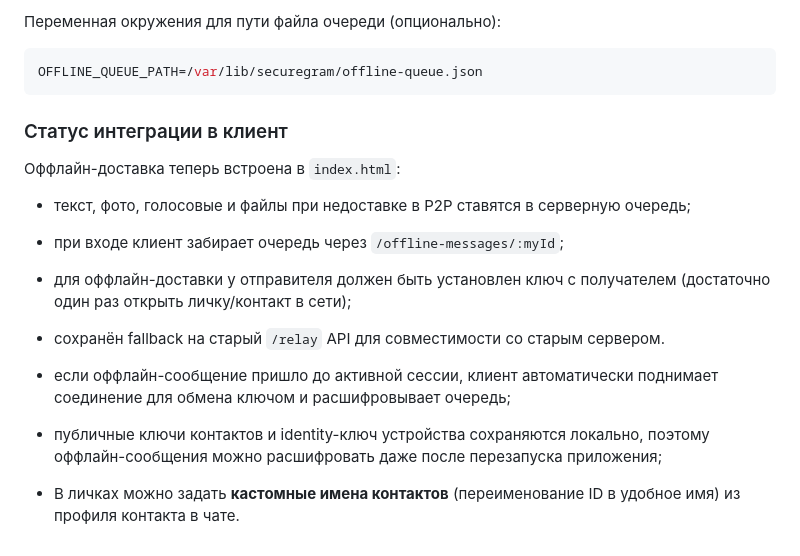
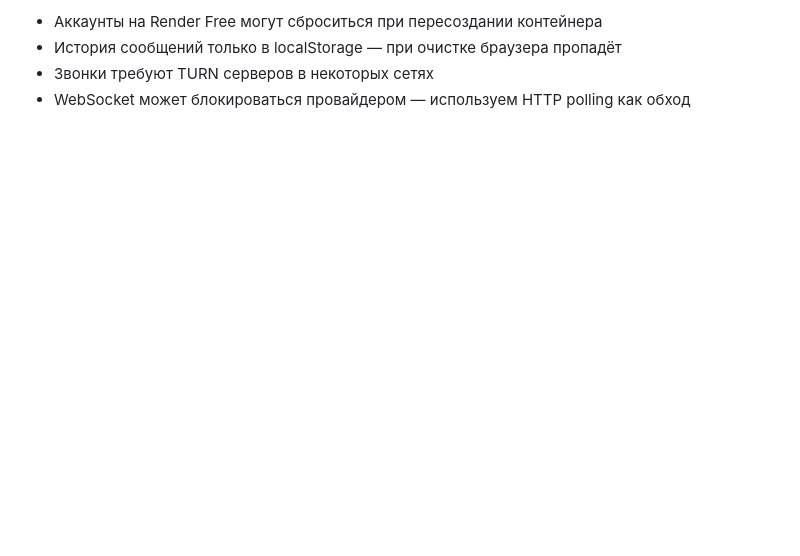
Before and after one commit to LidersAI/securegram, a Markdown page: README.md, the part around one of its changes. Rendered like a GitHub page; blank space fills up the shorter version.

````diff
--- a/README.md
+++ b/README.md
@@ -143,19 +144,4 @@ npx cap open android  # открывает Android Studio
-Переменная окружения для пути файла очереди (опционально):
-
-```bash
-OFFLINE_QUEUE_PATH=/var/lib/securegram/offline-queue.json
-```
-
-
-### Статус интеграции в клиент
-
-Оффлайн-доставка теперь встроена в `index.html`:
-
-- текст, фото, голосовые и файлы при недоставке в P2P ставятся в серверную очередь;
-- при входе клиент забирает очередь через `/offline-messages/:myId`;
-- для оффлайн-доставки у отправителя должен быть установлен ключ с получателем (достаточно один раз открыть личку/контакт в сети);
-- сохранён fallback на старый `/relay` API для совместимости со старым сервером.
-- если оффлайн-сообщение пришло до активной сессии, клиент автоматически поднимает соединение для обмена ключом и расшифровывает очередь;
-- публичные ключи контактов и identity-ключ устройства сохраняются локально, поэтому оффлайн-сообщения можно расшифровать даже после перезапуска приложения;
-
-- В личках можно задать **кастомные имена контактов** (переименование ID в удобное имя) из профиля контакта в чате.
+- Аккаунты на Render Free могут сброситься при пересоздании контейнера
+- История сообщений только в localStorage — при очистке браузера пропадёт
+- Звонки требуют TURN серверов в некоторых сетях
+- WebSocket может блокироваться провайдером — используем HTTP polling как обход
````
Also changed, not shown: other parts of README.md (+118 -117 lines).
